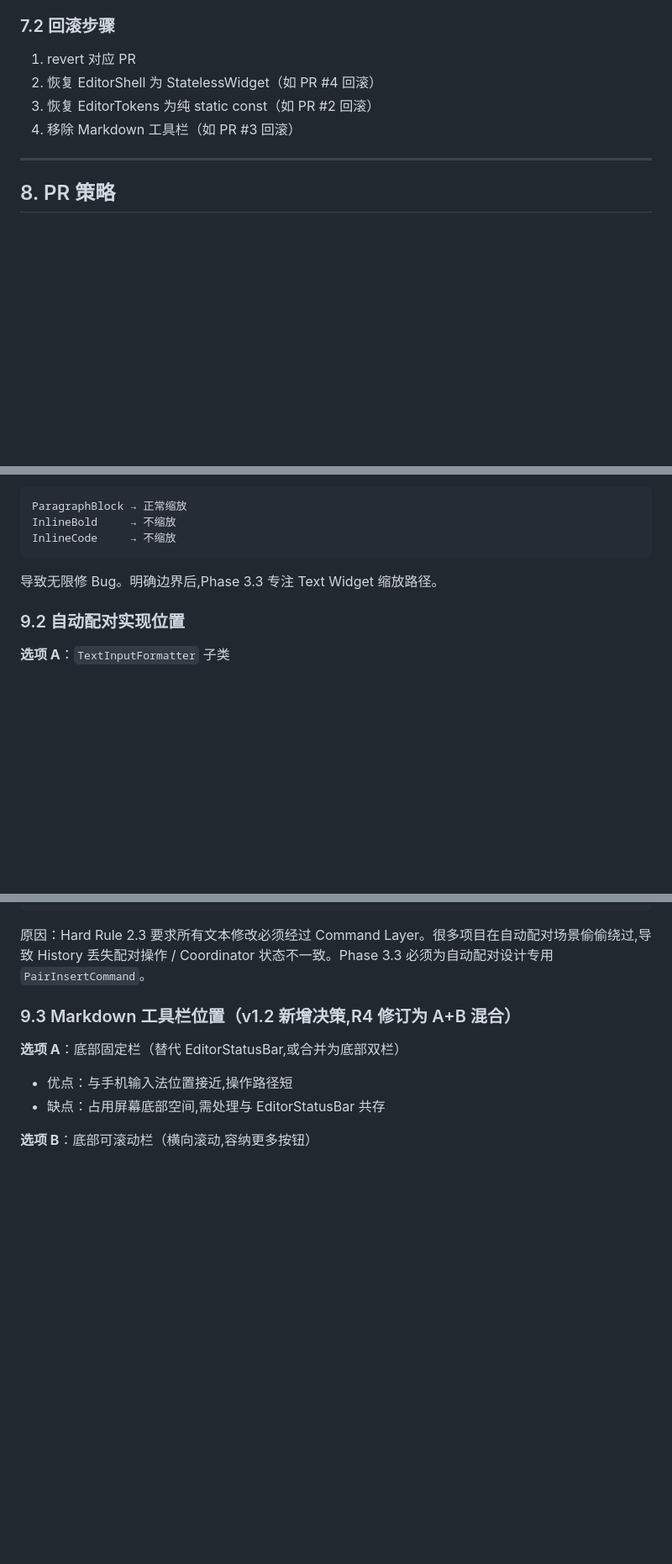
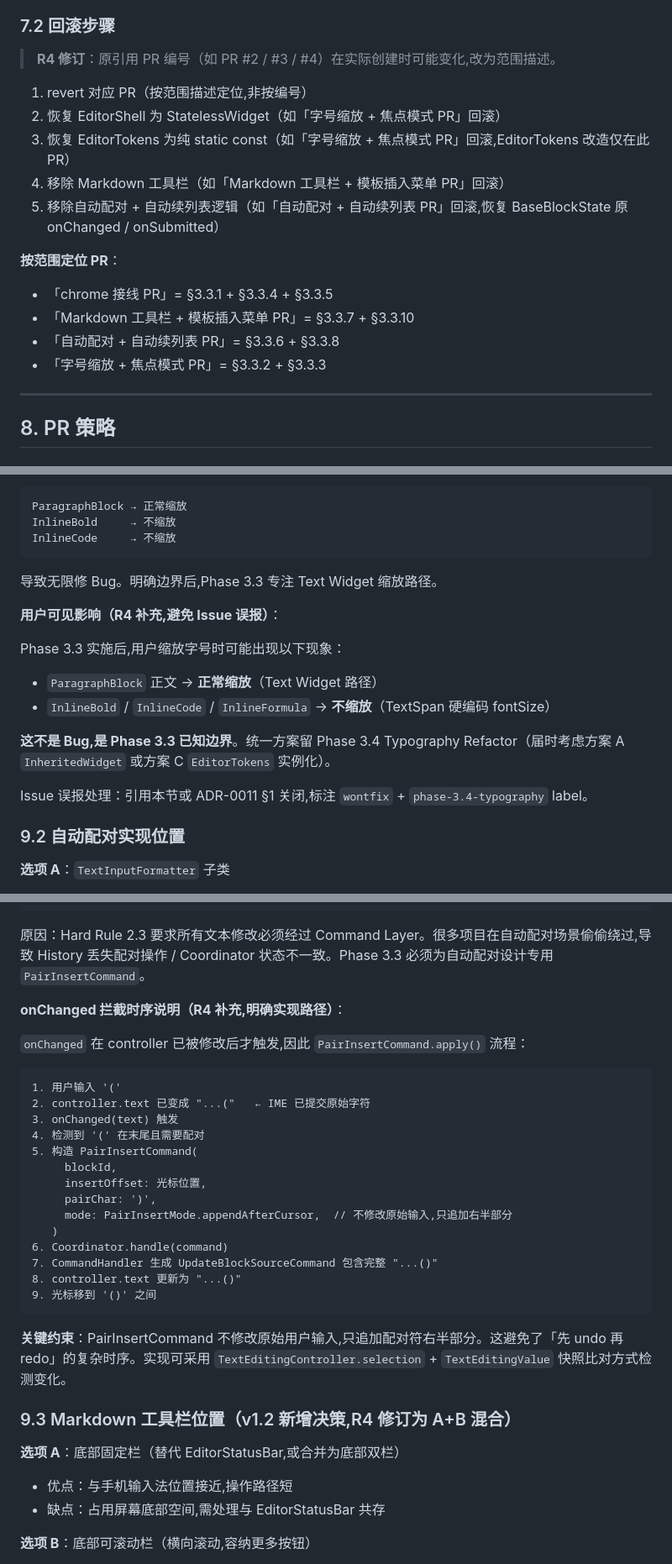
Before and after one commit to Thy985/fixmath, a Markdown page: docs/contracts/phase3.3-task-contract.md, 3 parts joined by grey strips. Shown at 84% size. Drawn GitHub-style; blank space fills up the shorter version.

````diff
--- a/docs/contracts/phase3.3-task-contract.md
+++ b/docs/contracts/phase3.3-task-contract.md
@@ -491,10 +511,19 @@ CodeBlock 不应用自动配对（§3.6）、自动续列表（§3.8）、选区
 
 ### 7.2 回滚步骤
 
-1. revert 对应 PR
-2. 恢复 EditorShell 为 StatelessWidget（如 PR #4 回滚）
-3. 恢复 EditorTokens 为纯 static const（如 PR #2 回滚）
-4. 移除 Markdown 工具栏（如 PR #3 回滚）
+> **R4 修订**：原引用 PR 编号（如 PR #2 / #3 / #4）在实际创建时可能变化,改为范围描述。
+
+1. revert 对应 PR（按范围描述定位,非按编号）
+2. 恢复 EditorShell 为 StatelessWidget（如「字号缩放 + 焦点模式 PR」回滚）
+3. 恢复 EditorTokens 为纯 static const（如「字号缩放 + 焦点模式 PR」回滚,EditorTokens 改造仅在此 PR）
+4. 移除 Markdown 工具栏（如「Markdown 工具栏 + 模板插入菜单 PR」回滚）
+5. 移除自动配对 + 自动续列表逻辑（如「自动配对 + 自动续列表 PR」回滚,恢复 BaseBlockState 原 onChanged / onSubmitted）
+
+**按范围定位 PR**：
+- 「chrome 接线 PR」= §3.3.1 + §3.3.4 + §3.3.5
+- 「Markdown 工具栏 + 模板插入菜单 PR」= §3.3.7 + §3.3.10
+- 「自动配对 + 自动续列表 PR」= §3.3.6 + §3.3.8
+- 「字号缩放 + 焦点模式 PR」= §3.3.2 + §3.3.3
 
 ---
 
@@ -557,6 +586,16 @@ InlineCode     → 不缩放
 ```
 导致无限修 Bug。明确边界后,Phase 3.3 专注 Text Widget 缩放路径。
 
+**用户可见影响（R4 补充,避免 Issue 误报）**：
+
+Phase 3.3 实施后,用户缩放字号时可能出现以下现象：
+- `ParagraphBlock` 正文 → **正常缩放**（Text Widget 路径）
+- `InlineBold` / `InlineCode` / `InlineFormula` → **不缩放**（TextSpan 硬编码 fontSize）
+
+**这不是 Bug,是 Phase 3.3 已知边界**。统一方案留 Phase 3.4 Typography Refactor（届时考虑方案 A `InheritedWidget` 或方案 C `EditorTokens` 实例化）。
+
+Issue 误报处理：引用本节或 ADR-0011 §1 关闭,标注 `wontfix` + `phase-3.4-typography` label。
+
 ### 9.2 自动配对实现位置
 
 **选项 A**：`TextInputFormatter` 子类
@@ -592,6 +631,29 @@ Controller 更新（由 Coordinator 统一管理）
 ```
 
 原因：Hard Rule 2.3 要求所有文本修改必须经过 Command Layer。很多项目在自动配对场景偷偷绕过,导致 History 丢失配对操作 / Coordinator 状态不一致。Phase 3.3 必须为自动配对设计专用 `PairInsertCommand`。
+
+**onChanged 拦截时序说明（R4 补充,明确实现路径）**：
+
+`onChanged` 在 controller 已被修改后才触发,因此 `PairInsertCommand.apply()` 流程：
+
+```
+1. 用户输入 '('
+2. controller.text 已变成 "...("   ← IME 已提交原始字符
+3. onChanged(text) 触发
+4. 检测到 '(' 在末尾且需要配对
+5. 构造 PairInsertCommand(
+     blockId,
+     insertOffset: 光标位置,
+     pairChar: ')',
+     mode: PairInsertMode.appendAfterCursor,  // 不修改原始输入,只追加右半部分
+   )
+6. Coordinator.handle(command)
+7. CommandHandler 生成 UpdateBlockSourceCommand 包含完整 "...()"
+8. controller.text 更新为 "...()"
+9. 光标移到 '()' 之间
+```
+
+**关键约束**：PairInsertCommand 不修改原始用户输入,只追加配对符右半部分。这避免了「先 undo 再 redo」的复杂时序。实现可采用 `TextEditingController.selection` + `TextEditingValue` 快照比对方式检测变化。
 
 ### 9.3 Markdown 工具栏位置（v1.2 新增决策,R4 修订为 A+B 混合）
 
````
Also changed, not shown: other parts of docs/contracts/phase3.3-task-contract.md (+21 -1 lines), docs/ADR/0011-phase3.3-architecture-decisions.md (added, +286 -0 lines), docs/design/ui-spec.md (+16 -0 lines).
